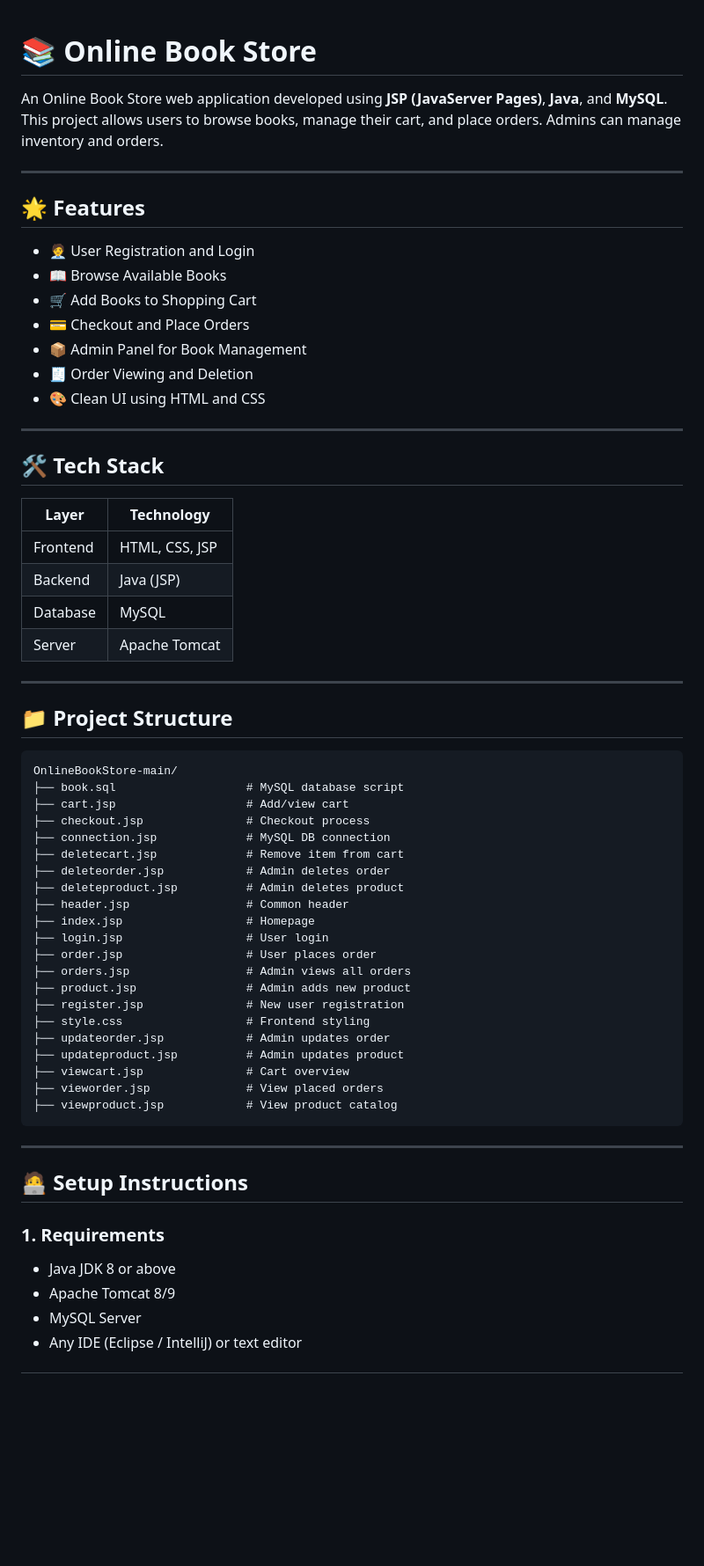
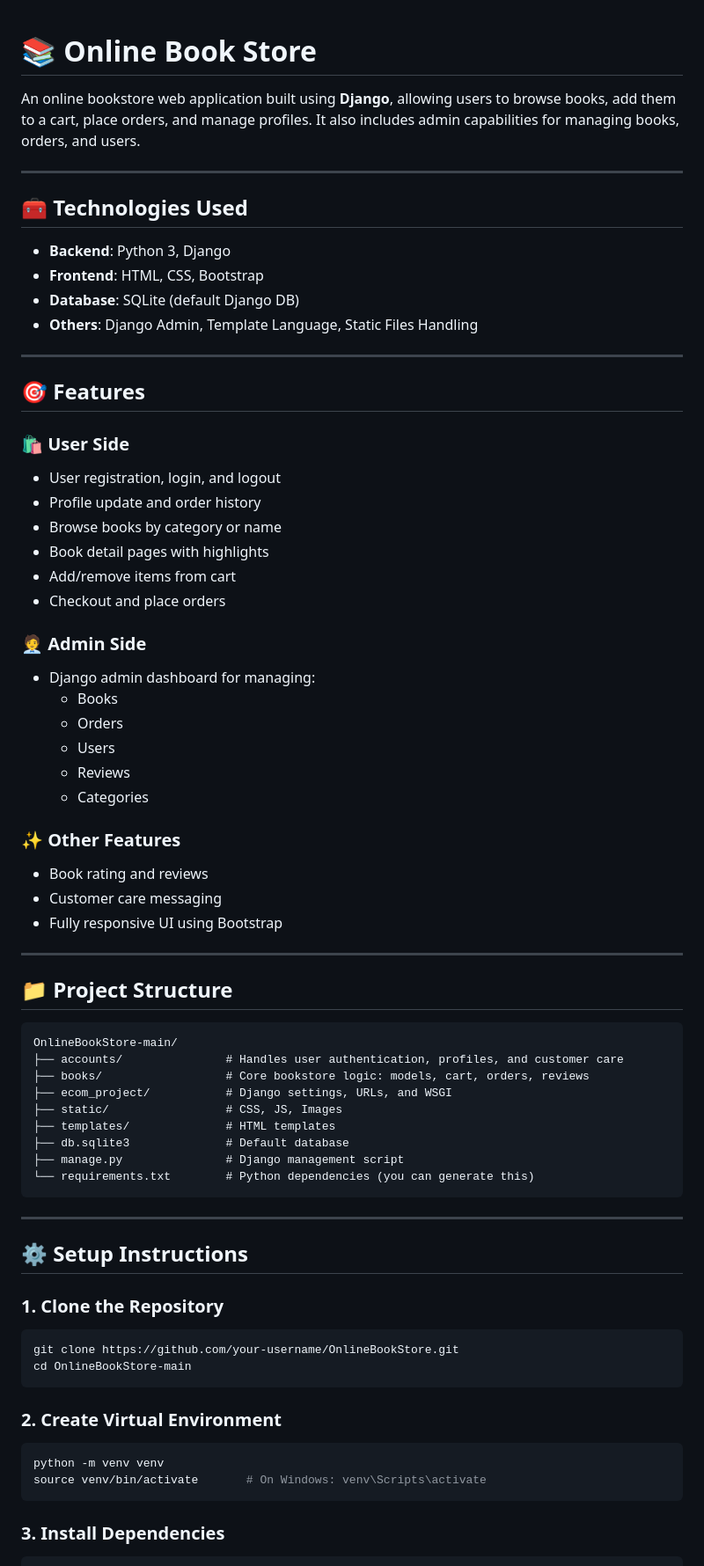
Before and after one commit to pavani-1510/OnlineBookStore, a Markdown page: README.md, the part around the change printed below. Shown: that part at 88% size. Rendered like a GitHub page; blank space fills up the shorter version.

````diff
--- a/README.md
+++ b/README.md
@@ -1,30 +1,41 @@
+
 # 📚 Online Book Store
 
-An Online Book Store web application developed using **JSP (JavaServer Pages)**, **Java**, and **MySQL**.
-This project allows users to browse books, manage their cart, and place orders. Admins can manage inventory and orders.
+An online bookstore web application built using **Django**, allowing users to browse books, add them to a cart, place orders, and manage profiles. It also includes admin capabilities for managing books, orders, and users.
 
 ---
 
-## 🌟 Features
+## 🧰 Technologies Used
 
-- 🧑‍💼 User Registration and Login
-- 📖 Browse Available Books
-- 🛒 Add Books to Shopping Cart
-- 💳 Checkout and Place Orders
-- 📦 Admin Panel for Book Management
-- 🧾 Order Viewing and Deletion
-- 🎨 Clean UI using HTML and CSS
+- **Backend**: Python 3, Django
+- **Frontend**: HTML, CSS, Bootstrap
+- **Database**: SQLite (default Django DB)
+- **Others**: Django Admin, Template Language, Static Files Handling
 
 ---
 
-## 🛠️ Tech Stack
+## 🎯 Features
 
-| Layer | Technology |
-|------|------------|
-| Frontend | HTML, CSS, JSP |
-| Backend | Java (JSP) |
-| Database | MySQL |
-| Server | Apache Tomcat |
+### 🛍️ User Side
+- User registration, login, and logout
+- Profile update and order history
+- Browse books by category or name
+- Book detail pages with highlights
+- Add/remove items from cart
+- Checkout and place orders
+
+### 🧑‍💼 Admin Side
+- Django admin dashboard for managing:
+  - Books
+  - Orders
+  - Users
+  - Reviews
+  - Categories
+
+### ✨ Other Features
+- Book rating and reviews
+- Customer care messaging
+- Fully responsive UI using Bootstrap
 
 ---
 
@@ -32,35 +43,33 @@ This project allows users to browse books, manage their cart, and place orders.
 
 ```
 OnlineBookStore-main/
-├── book.sql                   # MySQL database script
-├── cart.jsp                   # Add/view cart
-├── checkout.jsp               # Checkout process
-├── connection.jsp             # MySQL DB connection
-├── deletecart.jsp             # Remove item from cart
-├── deleteorder.jsp            # Admin deletes order
-├── deleteproduct.jsp          # Admin deletes product
-├── header.jsp                 # Common header
-├── index.jsp                  # Homepage
-├── login.jsp                  # User login
-├── order.jsp                  # User places order
-├── orders.jsp                 # Admin views all orders
-├── product.jsp                # Admin adds new product
-├── register.jsp               # New user registration
-├── style.css                  # Frontend styling
-├── updateorder.jsp            # Admin updates order
-├── updateproduct.jsp          # Admin updates product
-├── viewcart.jsp               # Cart overview
-├── vieworder.jsp              # View placed orders
-├── viewproduct.jsp            # View product catalog
+├── accounts/               # Handles user authentication, profiles, and customer care
+├── books/                  # Core bookstore logic: models, cart, orders, reviews
+├── ecom_project/           # Django settings, URLs, and WSGI
+├── static/                 # CSS, JS, Images
+├── templates/              # HTML templates
+├── db.sqlite3              # Default database
+├── manage.py               # Django management script
+└── requirements.txt        # Python dependencies (you can generate this)
 ```
 
 ---
 
-## 🧑‍💻 Setup Instructions
+## ⚙️ Setup Instructions
 
-### 1. Requirements
+### 1. Clone the Repository
 
-- Java JDK 8 or above
-- Apache Tomcat 8/9
-- MySQL Server
-- Any IDE (Eclipse / IntelliJ) or text editor
+```bash
+git clone https://github.com/your-username/OnlineBookStore.git
+cd OnlineBookStore-main
+```
+
+### 2. Create Virtual Environment
+
+```bash
+python -m venv venv
+source venv/bin/activate       # On Windows: venv\Scripts\activate
+```
+
+### 3. Install Dependencies
+
````
Also changed, not shown: other parts of README.md (+54 -27 lines).
